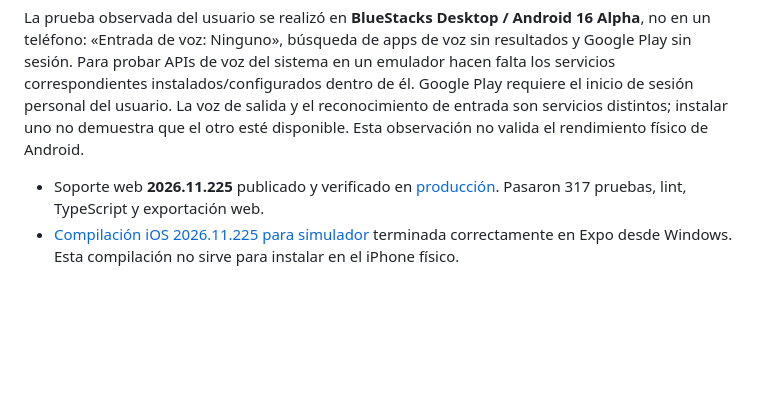
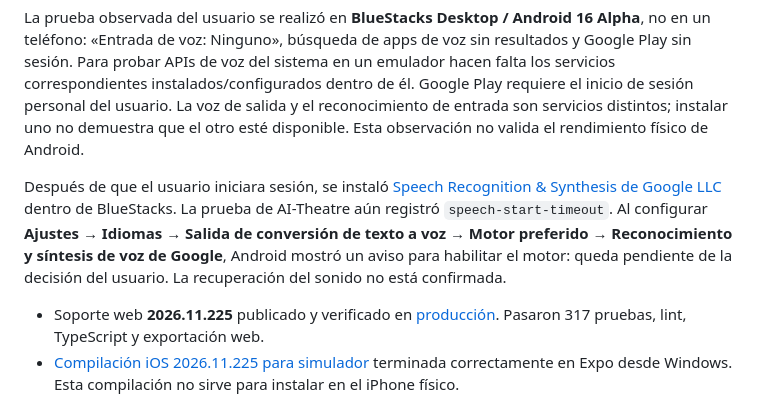
Before and after one commit to kaiserrpp/ai-theater, a Markdown page: NATIVE_PROTOTYPE.md, the part around the change. Drawn GitHub-style; blank space fills up the shorter version.

Commit message:
docs: registrar el servicio de voz instalado y su habilitación pendiente

```diff
--- a/NATIVE_PROTOTYPE.md
+++ b/NATIVE_PROTOTYPE.md
@@ -17,6 +17,8 @@ El reconocedor instalado puede cancelar su captura propia al aceptar una réplic
 La web **2026.11.226** mejora el fallo de la prueba de voz de Android y es compatible con la APK **2026.11.225** existente; no se ha generado otro instalador para este cambio. Conserva el error del servicio y, tras fallar una voz seleccionada, permite al sistema elegir su voz española en el único reintento. No cambia las reglas de Inteligente ni sus pausas.
 
 La prueba observada del usuario se realizó en **BlueStacks Desktop / Android 16 Alpha**, no en un teléfono: «Entrada de voz: Ninguno», búsqueda de apps de voz sin resultados y Google Play sin sesión. Para probar APIs de voz del sistema en un emulador hacen falta los servicios correspondientes instalados/configurados dentro de él. Google Play requiere el inicio de sesión personal del usuario. La voz de salida y el reconocimiento de entrada son servicios distintos; instalar uno no demuestra que el otro esté disponible. Esta observación no valida el rendimiento físico de Android.
+
+Después de que el usuario iniciara sesión, se instaló [Speech Recognition & Synthesis de Google LLC](https://play.google.com/store/apps/details?id=com.google.android.tts) dentro de BlueStacks. La prueba de AI-Theatre aún registró `speech-start-timeout`. Al configurar **Ajustes → Idiomas → Salida de conversión de texto a voz → Motor preferido → Reconocimiento y síntesis de voz de Google**, Android mostró un aviso para habilitar el motor: queda pendiente de la decisión del usuario. La recuperación del sonido no está confirmada.
 
 - Soporte web **2026.11.225** publicado y verificado en [producción](https://ai-theater.vercel.app/?share=d92b33981047). Pasaron 317 pruebas, lint, TypeScript y exportación web.
 - [Compilación iOS 2026.11.225 para simulador](https://expo.dev/accounts/kaiserpps-team/projects/ai-theatre/builds/d4d09fe3-cd15-4432-b676-33da36c1ba84) terminada correctamente en Expo desde Windows. Esta compilación no sirve para instalar en el iPhone físico.
```
Also changed, not shown: AGENTS.md (+1 -1 lines).
